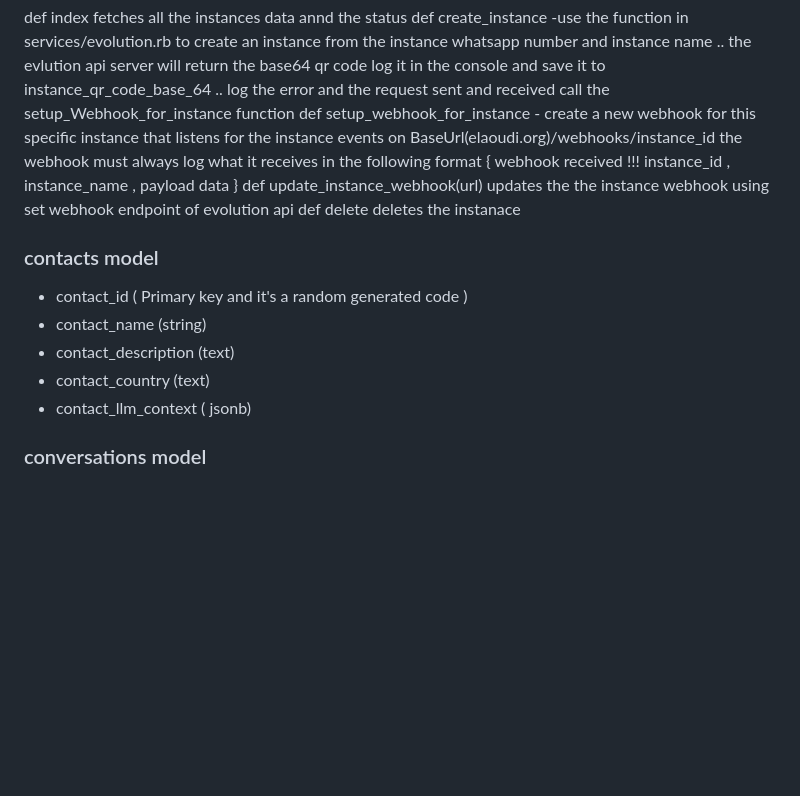
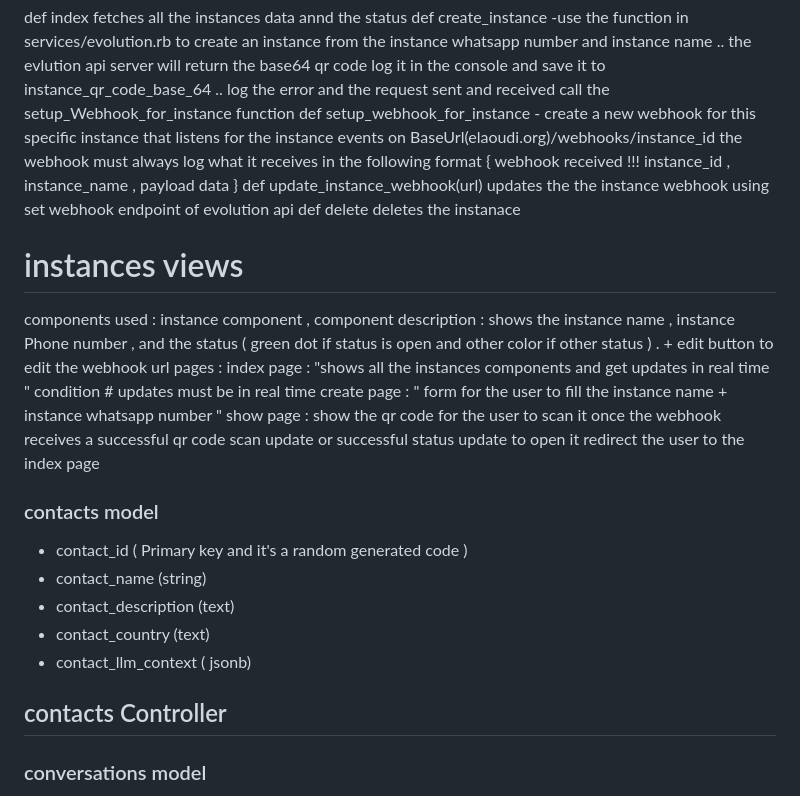
Before and after one commit to KHALIDagara/agentic, a Markdown page: agents.md, the part around the change. Rendered like a GitHub page; blank space fills up the shorter version.

```diff
--- a/agents.md
+++ b/agents.md
@@ -21,12 +21,20 @@ def update_instance_webhook(url)
     updates the the instance webhook using set webhook endpoint of evolution api
 def delete
     deletes the instanace
+# instances views #
+components used : instance component , component description : shows the instance name , instance Phone number , and the status ( green dot if status is open and other color if other status ) . + edit button to edit the webhook url
+pages :
+  index page : "shows all the instances components and get updates in real time " condition # updates must be in real time
+  create page : " form for the user to fill the instance name + instance whatsapp number "
+  show page : show the qr code for the user to scan it once the webhook receives a successful qr code scan update or successful status update to open it redirect the user to the index page
 ### contacts model ###
 - contact_id ( Primary key and it's a random generated code )
 - contact_name (string)
 - contact_description (text)
 - contact_country (text)
 - contact_llm_context ( jsonb)
+## contacts Controller ##
+
 ### conversations model ###
 - conversation_id ( primary key and it's a random generated code )
 - conversation_instance_id ( foreign key of instance model )
```
